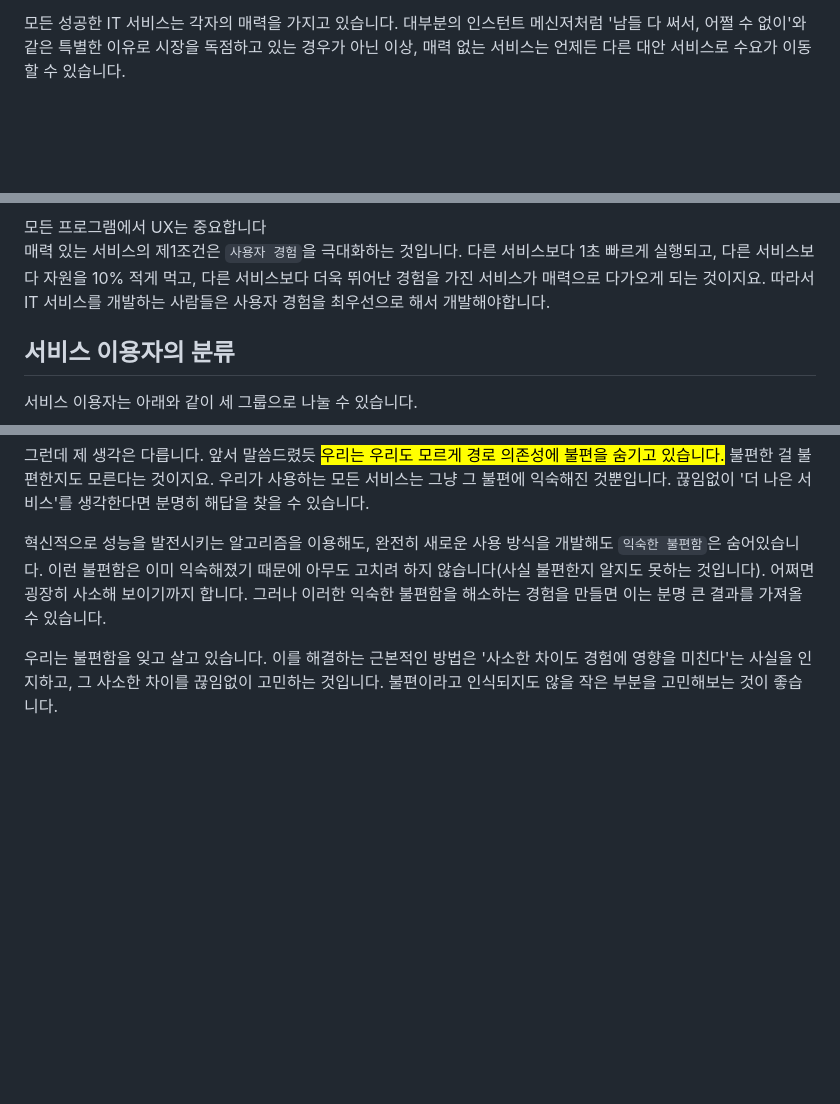
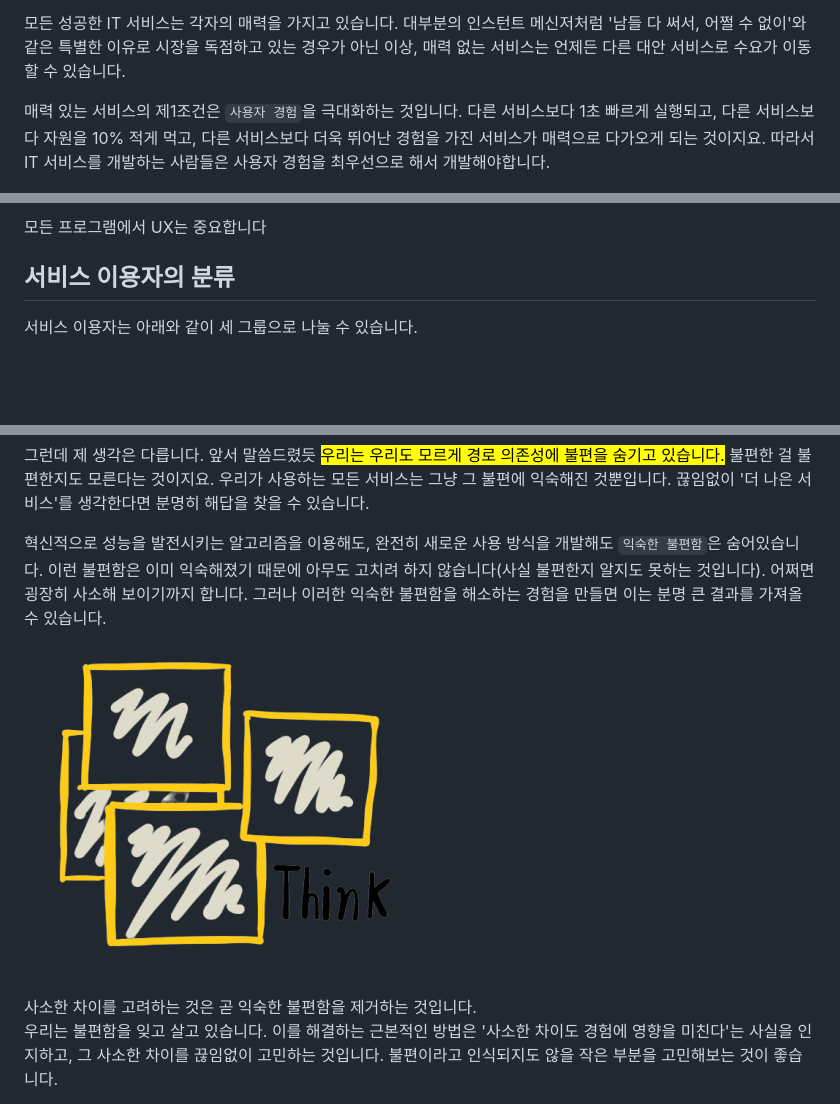
Before and after one commit to devPnal/blog, a Markdown page: md/1.md, 3 parts joined by grey strips. Drawn GitHub-style; pictures changed too: assets/images/1/2.png (added); blank space fills up the shorter version.

```diff
--- a/md/1.md
+++ b/md/1.md
@@ -6,14 +6,11 @@ date: 2020-04-10 14:00
 
 모든 성공한 IT 서비스는 각자의 매력을 가지고 있습니다. 대부분의 인스턴트 메신저처럼 '남들 다 써서, 어쩔 수 없이'와 같은 특별한 이유로 시장을 독점하고 있는 경우가 아닌 이상, 매력 없는 서비스는 언제든 다른 대안 서비스로 수요가 이동할 수 있습니다.
 
-<br>
-
+매력 있는 서비스의 제1조건은  `사용자 경험`을 극대화하는 것입니다. 다른 서비스보다 1초 빠르게 실행되고, 다른 서비스보다 자원을 10% 적게 먹고, 다른 서비스보다 더욱 뛰어난 경험을 가진 서비스가 매력으로 다가오게 되는 것이지요. 따라서 IT 서비스를 개발하는 사람들은 사용자 경험을 최우선으로 해서 개발해야합니다.
 
 
 ![모든 프로그램에서 UX는 중요합니다](/assets/images/1/1.png)
 <div class='img-description'><span>모든 프로그램에서 UX는 중요합니다</span></div>
-
-매력 있는 서비스의 제1조건은  `사용자 경험`을 극대화하는 것입니다. 다른 서비스보다 1초 빠르게 실행되고, 다른 서비스보다 자원을 10% 적게 먹고, 다른 서비스보다 더욱 뛰어난 경험을 가진 서비스가 매력으로 다가오게 되는 것이지요. 따라서 IT 서비스를 개발하는 사람들은 사용자 경험을 최우선으로 해서 개발해야합니다.
 
 ## 서비스 이용자의 분류
 
@@ -65,6 +62,10 @@ date: 2020-04-10 14:00
 
 혁신적으로 성능을 발전시키는 알고리즘을 이용해도, 완전히 새로운 사용 방식을 개발해도 `익숙한 불편함`은 숨어있습니다. 이런 불편함은 이미 익숙해졌기 때문에 아무도 고치려 하지 않습니다(사실 불편한지 알지도 못하는 것입니다). 어쩌면 굉장히 사소해 보이기까지 합니다. 그러나  이러한 익숙한 불편함을 해소하는 경험을 만들면 이는 분명 큰 결과를 가져올 수 있습니다.
 
+
+![사소한 차이를 고려하는 것은 곧 익숙한 불편함을 제거하는 것입니다.](/assets/images/1/2.png)
+<div class='img-description'><span>사소한 차이를 고려하는 것은 곧 익숙한 불편함을 제거하는 것입니다.</span></div>
+
 우리는 불편함을 잊고 살고 있습니다. 이를 해결하는 근본적인 방법은 '사소한 차이도 경험에 영향을 미친다'는 사실을 인지하고, 그 사소한 차이를 끊임없이 고민하는 것입니다. 불편이라고 인식되지도 않을 작은 부분을 고민해보는 것이 좋습니다.
 
 우리는 버튼 하나, 텍스트 한 줄, 메뉴가 열리는 방식, 애니메이션의 사소한 속도 등 의외로 많은 곳에 무심합니다. 사용자에게 매력있는 프로그램을 만들기 위해서, 이런 사소한 차이를 고민해보기로 합시다.
```
Also changed, not shown: assets/images/1/1.png, 11 other files.
